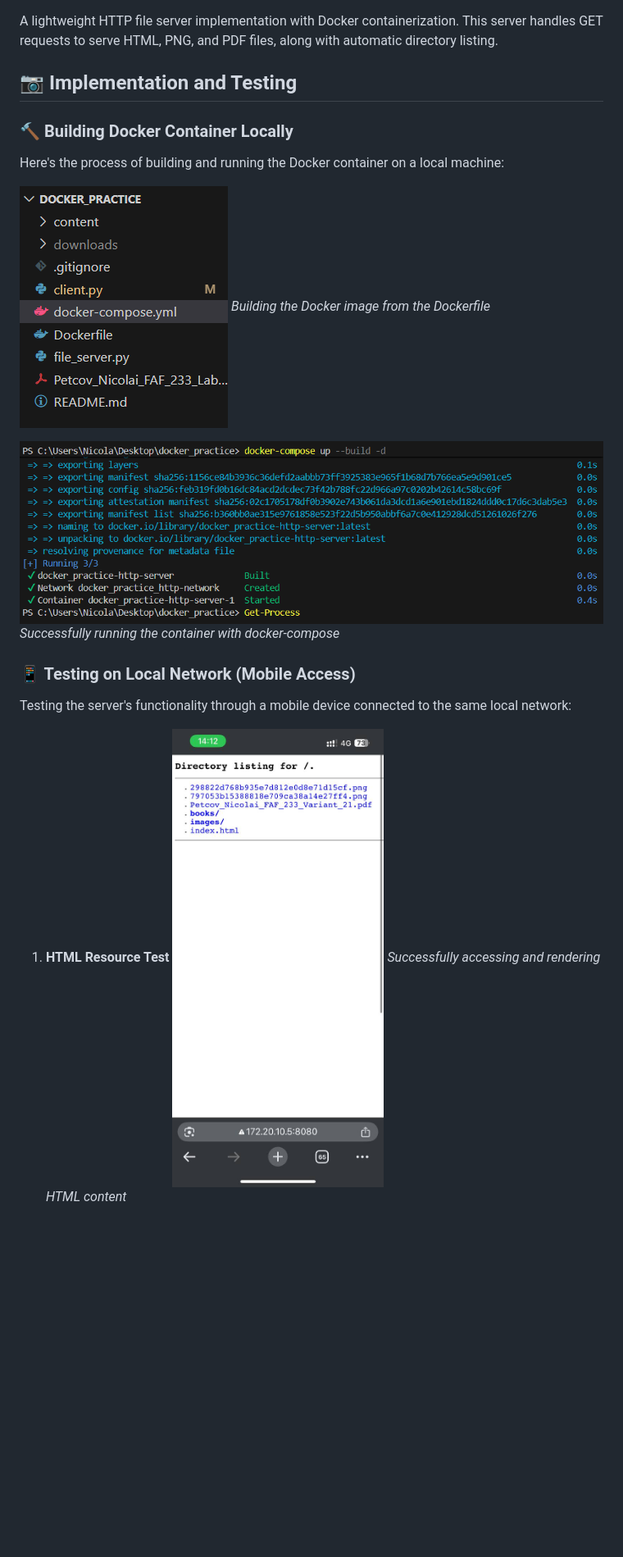
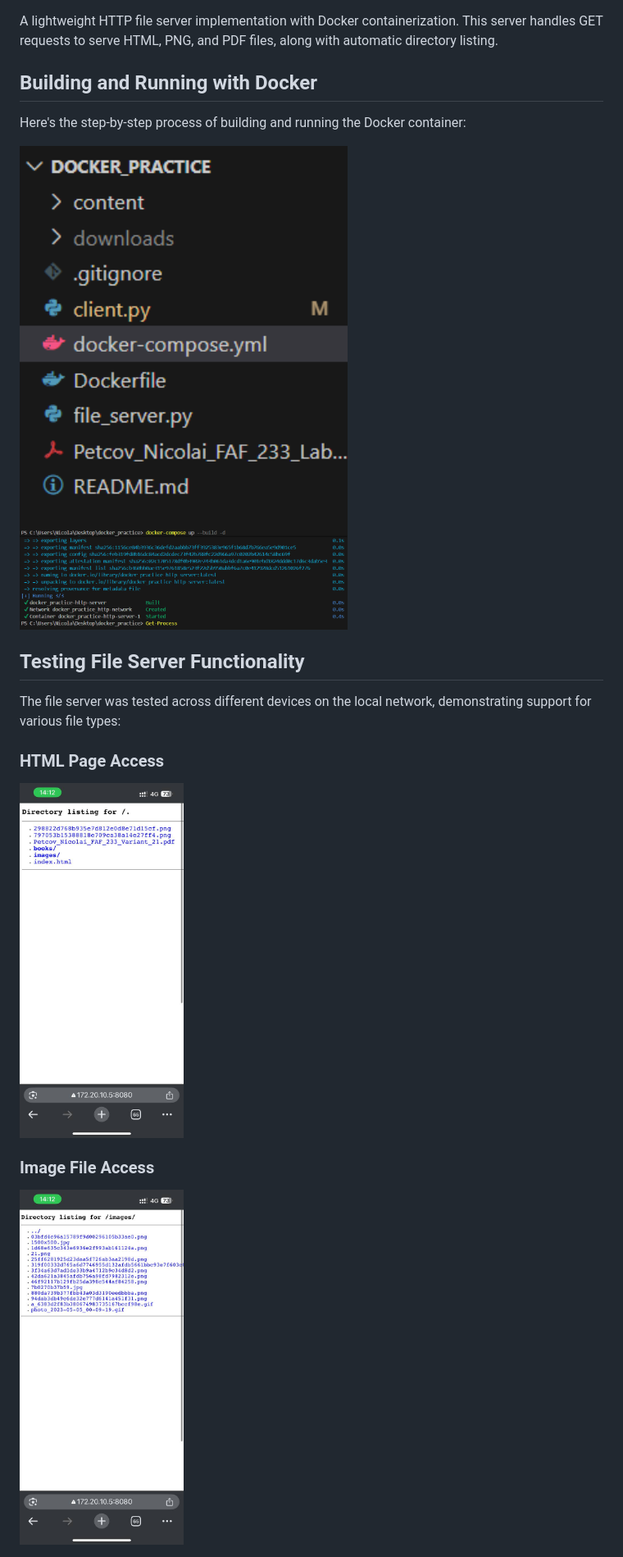
Before and after one commit to Nickseen/Docker_Practice, a Markdown page: README.md, the part around the change printed below. Shown: that part at 82% size. Rendered like a GitHub page; blank space fills up the shorter version.

```diff
--- a/README.md
+++ b/README.md
@@ -5,23 +5,21 @@
 
 A lightweight HTTP file server implementation with Docker containerization. This server handles GET requests to serve HTML, PNG, and PDF files, along with automatic directory listing.
 
-## 📷 Implementation and Testing
+## Building and Running with Docker
 
-### 🔨 Building Docker Container Locally
+Here's the step-by-step process of building and running the Docker container:
 
-Here's the process of building and running the Docker container on a local machine:
 
-![Building Docker Image](source/Code_2zQg3MpLZ8.png)
-*Building the Docker image from the Dockerfile*
+<img src="source/Code_2zQg3MpLZ8.png" width="400" />
+<img src="source/Code_8xMUQeMrOa.png" width="400" />
 
-![Running Container](source/Code_8xMUQeMrOa.png)
-*Successfully running the container with docker-compose*
+## Testing File Server Functionality
 
-### 📱 Testing on Local Network (Mobile Access)
+The file server was tested across different devices on the local network, demonstrating support for various file types:
 
-Testing the server's functionality through a mobile device connected to the same local network:
+### HTML Page Access
+<img src="source/photo_1_2025-10-17_14-17-33.jpg" width="200" />
 
-1. **HTML Resource Test**
-   ![HTML Test](source/photo_1_2025-10-17_14-17-33.jpg)
-   *Successfully accessing and rendering HTML content*
+### Image File Access
+<img src="source/photo_2_2025-10-17_14-17-33.jpg" width="200" />
 
```
Also changed, not shown: other parts of README.md (+15 -23 lines), source/Code_2oFhTVN1qD.png (added), source/Code_HLaBDTehse.png (added), source/Code_RwD81ZtCZe.png (added), source/photo_3_2025.jpg (added).
